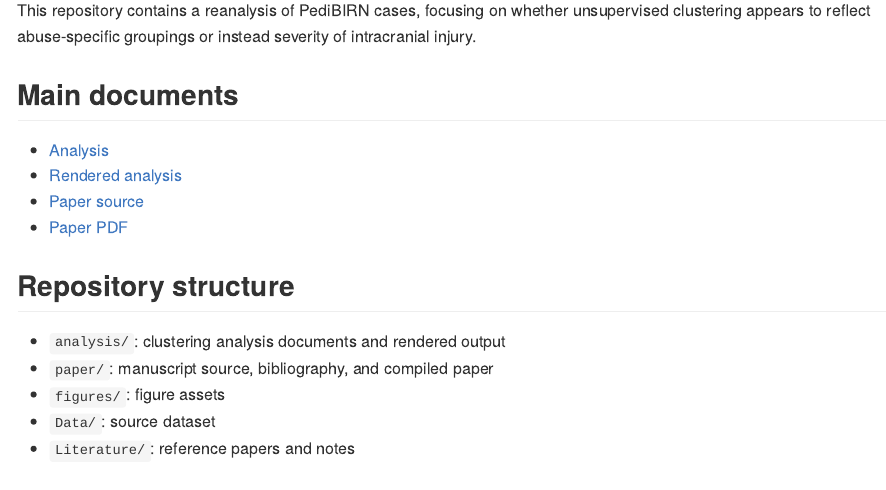
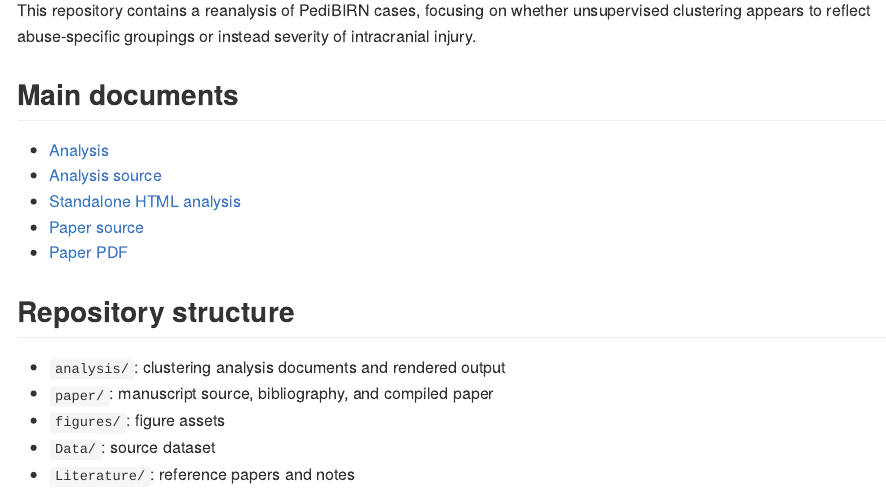
Before and after one commit to mariacuellar/SBS-PediBIRN-analysis, a Quarto document (README.qmd): the page in a window 1100 px wide, from 110 px down. The pictures show the output file README.md that the author committed with the source, drawn offline in the style of GitHub.

Commit message:
edited readme

```diff
--- a/README.qmd
+++ b/README.qmd
@@ -10,8 +10,9 @@ This repository contains a reanalysis of PediBIRN cases, focusing on whether uns
 
 ## Main documents
 
-- [Analysis](analysis/clustering-analysis.qmd)
-- [Rendered analysis](analysis/clustering-analysis.html)
+- [Analysis](analysis/clustering-analysis.md)
+- [Analysis source](analysis/clustering-analysis.qmd)
+- [Standalone HTML analysis](analysis/clustering-analysis.html)
 - [Paper source](paper/paper.qmd)
 - [Paper PDF](paper/paper.pdf)
 
```
Also changed, not shown: README.md, analysis/clustering-analysis.md (added).
